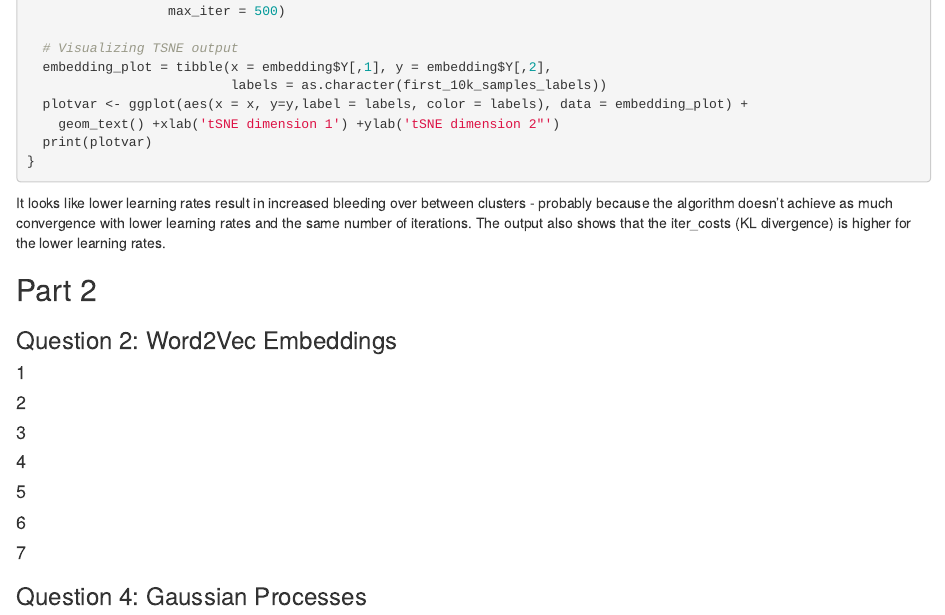
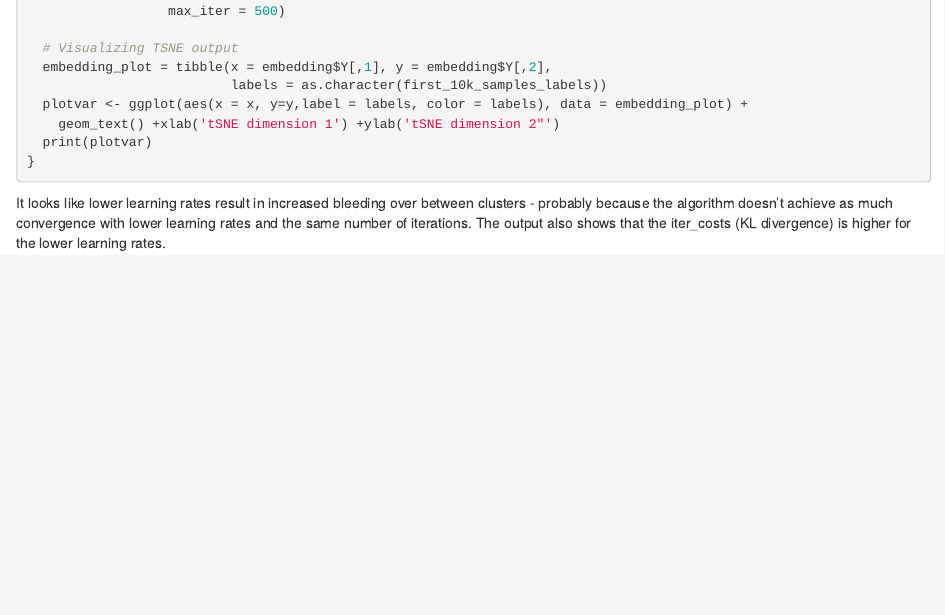
Before and after one commit to arshiasingh/Advanced-Machine-Learning, an R Markdown document (Assignment 3/HW3 Part 1.Rmd): the page in a window 1100 px wide, from 13480 px down. Rendered offline with R 4.5, knitr and Pandoc, with nearby package versions; the code chunks are not run, so their results and figures are left out.

Commit message:
add files

````diff
--- a/Assignment 3/HW3 Part 1.Rmd
+++ b/Assignment 3/HW3 Part 1.Rmd
@@ -2,7 +2,7 @@
 title: "HW3"
 author: "Arshia Singh"
 date: "March 31, 2020"
-output: html_document
+output: html_notebook
 ---
 Collaborators: Xiner, Norman, Jack
 
@@ -702,15 +702,3 @@ for (i in etas){
 }
 ```
 It looks like lower learning rates result in increased bleeding over between clusters - probably because the algorithm doesn't achieve as much convergence with lower learning rates and the same number of iterations. The output also shows that the iter_costs (KL divergence) is higher for the lower learning rates.
-
-
-## Part 2
-### Question 2: Word2Vec Embeddings
-#### 1
-#### 2
-#### 3
-#### 4
-#### 5
-#### 6
-#### 7
-### Question 4: Gaussian Processes
````
Also changed, not shown: Assignment 3/HW3 Part 2.Rmd (+1 -1 lines), Assignment 3/HW3 Part 1.nb.html (added), Assignment 3/HW3 Part 2.nb.html (added).
